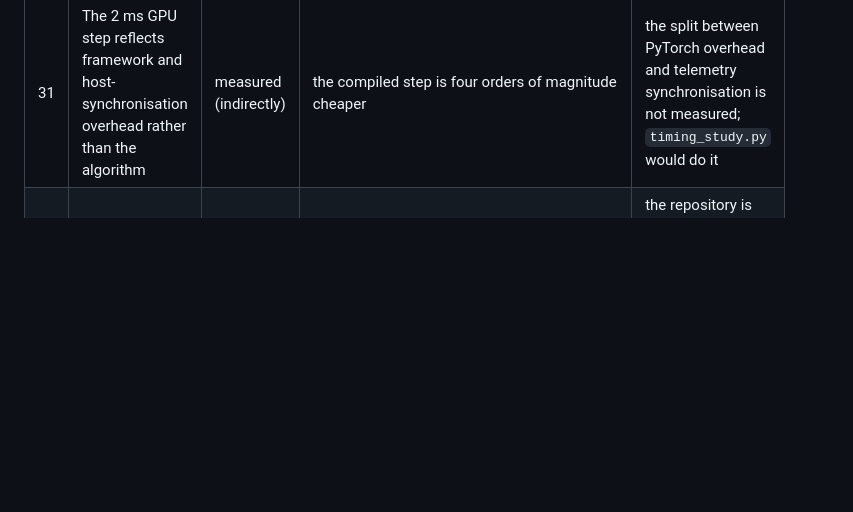
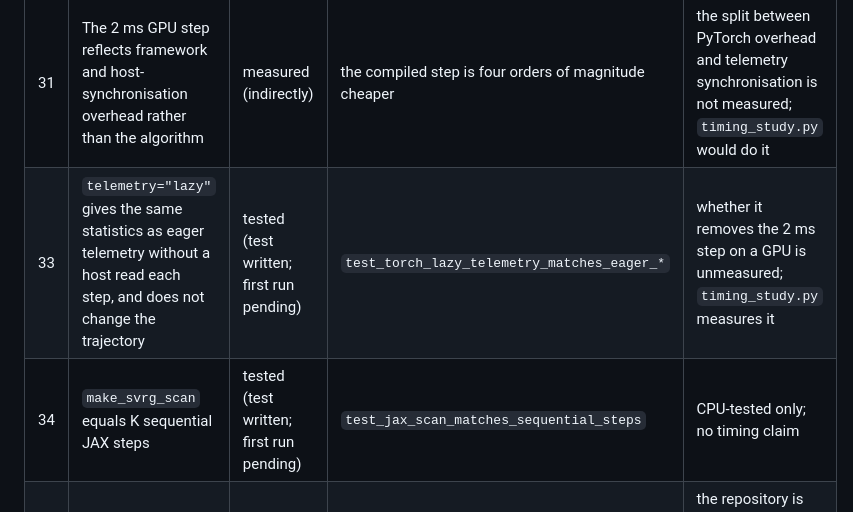
Before and after one commit to Kunal-svg-cyber/Custom-Optimizers, a Markdown page: docs/CLAIMS.md, the part around the change. GitHub-like rendering; blank space fills up the shorter version.

```diff
--- a/docs/CLAIMS.md
+++ b/docs/CLAIMS.md
@@ -56,6 +56,8 @@ Every substantive claim in this repository, the kind of support it has, where to
 | 29 | A compiled C kernel reproduces the NumPy oracle's Jacobi-SVRG weights | tested | `test_c_kernel_matches_the_numpy_oracle` (max difference 3e-16); `python -m benchmarks.latency_kernel` | double precision, one problem family |
 | 30 | In compiled code on one core, at d = 32, a single-sample SVRG step costs about 129 ns, an RLS update about 0.96 µs and an inference dot product about 15 ns; a 100,000-row snapshot costs about 1.8 ms | measured | `results/latency.json`, `results/latency.md` | machine-specific (Xeon @ 2.1 GHz, shared cloud VM), best-of-7 timings, no thread pinning or fixed-point; says nothing about statistical usefulness |
 | 31 | The 2 ms GPU step reflects framework and host-synchronisation overhead rather than the algorithm | measured (indirectly) | the compiled step is four orders of magnitude cheaper | the split between PyTorch overhead and telemetry synchronisation is not measured; `timing_study.py` would do it |
+| 33 | `telemetry="lazy"` gives the same statistics as eager telemetry without a host read each step, and does not change the trajectory | tested (test written; first run pending) | `test_torch_lazy_telemetry_matches_eager_*` | whether it removes the 2 ms step on a GPU is unmeasured; `timing_study.py` measures it |
+| 34 | `make_svrg_scan` equals K sequential JAX steps | tested (test written; first run pending) | `test_jax_scan_matches_sequential_steps` | CPU-tested only; no timing claim |
 | 32 | Suitability for production high-frequency trading | **not claimed** | `README.md` Scope | the repository is offline research; RLS is exact per tick and the project does not show SVRG beating it online |
 
 ## Real-market study (protocol only)
```
Also changed, not shown: docs/AUDIT_RESPONSE.md (+13 -0 lines).
